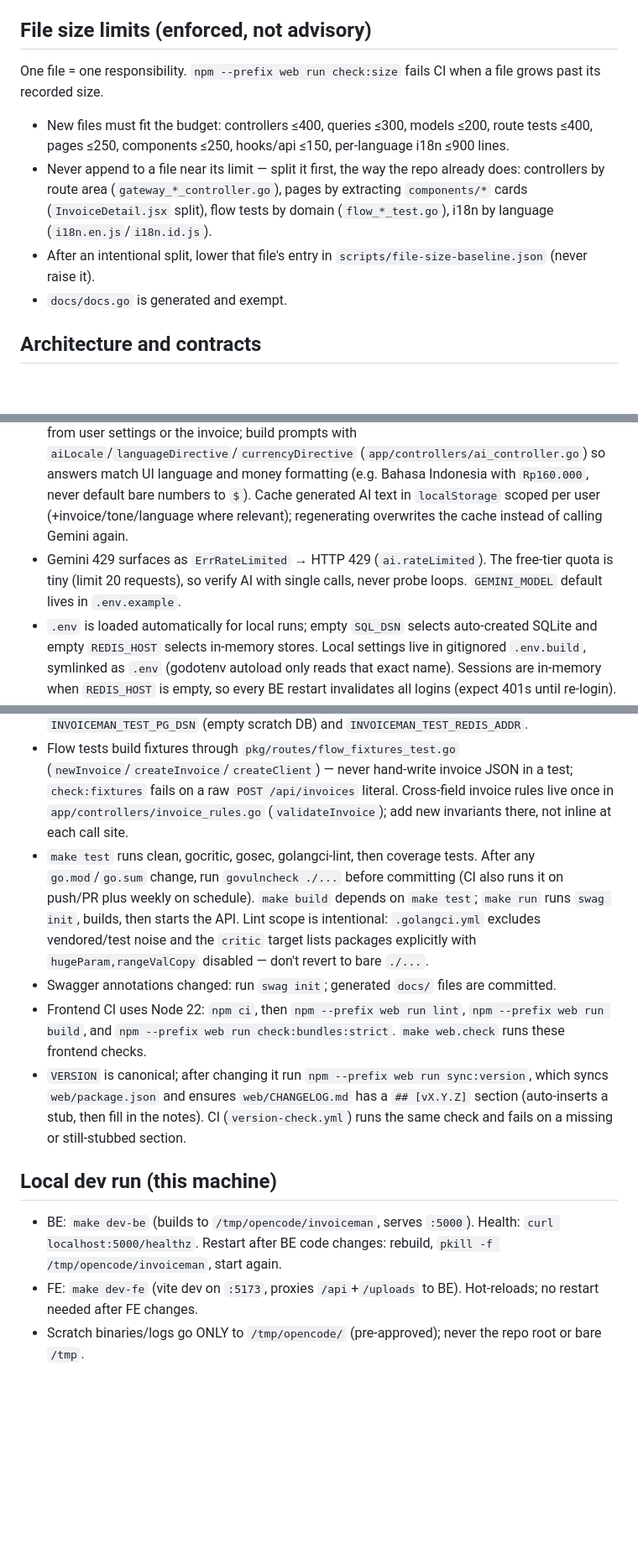
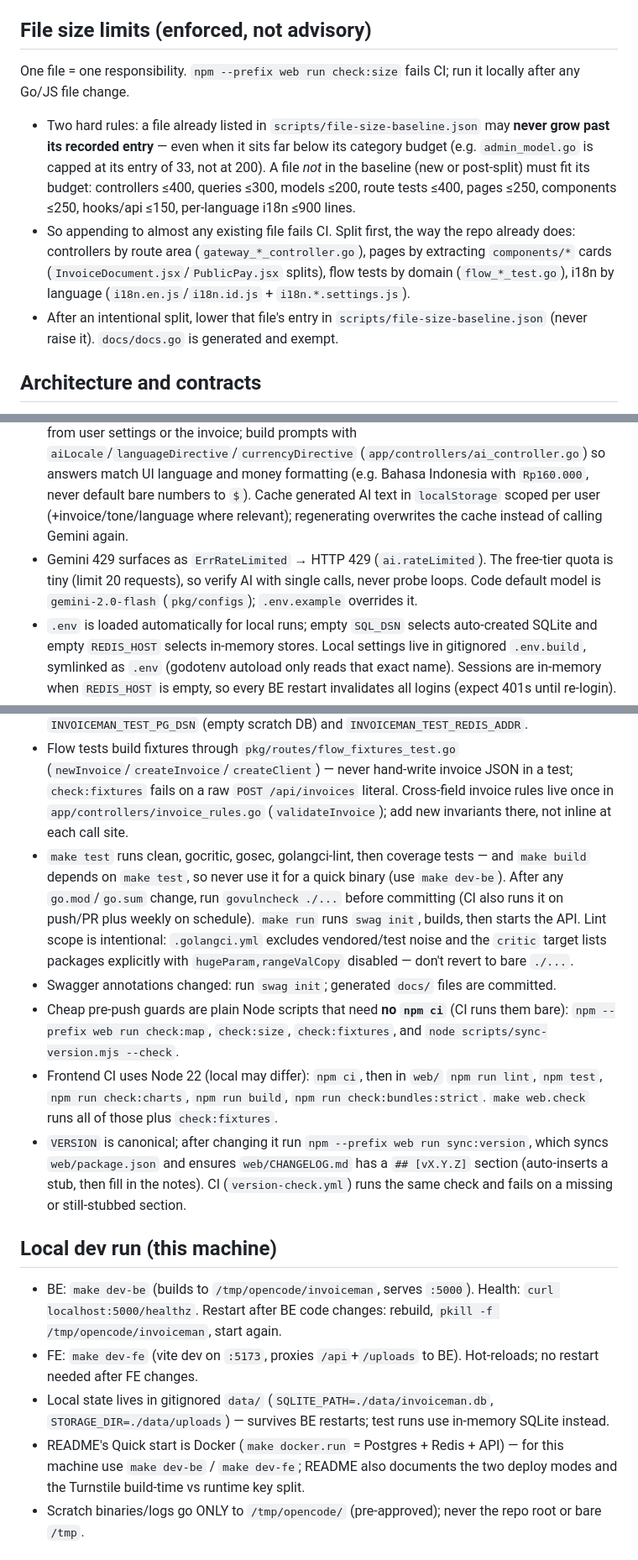
Before and after one commit to tertua/invoiceman, a Markdown page: AGENTS.md, 3 parts joined by grey strips. Shown at 84% size. Drawn GitHub-style; blank space fills up the shorter version.

Commit message:
docs(agents): sharpen file-size ratchet rules and local verify commands

```diff
--- a/AGENTS.md
+++ b/AGENTS.md
@@ -4,12 +4,11 @@ For domain ownership and request flow, use `docs/MODULE_MAP.md`; update it when
 
 ## File size limits (enforced, not advisory)
 
-One file = one responsibility. `npm --prefix web run check:size` fails CI when a file grows past its recorded size.
+One file = one responsibility. `npm --prefix web run check:size` fails CI; run it locally after any Go/JS file change.
 
-- New files must fit the budget: controllers ≤400, queries ≤300, models ≤200, route tests ≤400, pages ≤250, components ≤250, hooks/api ≤150, per-language i18n ≤900 lines.
-- Never append to a file near its limit — split it first, the way the repo already does: controllers by route area (`gateway_*_controller.go`), pages by extracting `components/*` cards (`InvoiceDetail.jsx` split), flow tests by domain (`flow_*_test.go`), i18n by language (`i18n.en.js`/`i18n.id.js`).
-- After an intentional split, lower that file's entry in `scripts/file-size-baseline.json` (never raise it).
-- `docs/docs.go` is generated and exempt.
+- Two hard rules: a file already listed in `scripts/file-size-baseline.json` may **never grow past its recorded entry** — even when it sits far below its category budget (e.g. `admin_model.go` is capped at its entry of 33, not at 200). A file *not* in the baseline (new or post-split) must fit its budget: controllers ≤400, queries ≤300, models ≤200, route tests ≤400, pages ≤250, components ≤250, hooks/api ≤150, per-language i18n ≤900 lines.
+- So appending to almost any existing file fails CI. Split first, the way the repo already does: controllers by route area (`gateway_*_controller.go`), pages by extracting `components/*` cards (`InvoiceDocument.jsx`/`PublicPay.jsx` splits), flow tests by domain (`flow_*_test.go`), i18n by language (`i18n.en.js`/`i18n.id.js` + `i18n.*.settings.js`).
+- After an intentional split, lower that file's entry in `scripts/file-size-baseline.json` (never raise it). `docs/docs.go` is generated and exempt.
 
 ## Architecture and contracts
 
@@ -20,7 +19,7 @@ One file = one responsibility. `npm --prefix web run check:size` fails CI when a
 - Preserve the API envelope: successes use `utils.OK` with direct data fields; errors use `utils.Fail`'s `error.message`/`details` shape. Client-facing strings are stable English and translated in the SPA. Dates use `YYYY-MM-DD` via `pkg/utils/date.go`.
 - Add payment providers by implementing `platform/gateway.Gateway` and registering them in `main.go`.
 - AI text endpoints take language from the `X-Locale` header (`en`/`id`, default `en`) and currency from user settings or the invoice; build prompts with `aiLocale`/`languageDirective`/`currencyDirective` (`app/controllers/ai_controller.go`) so answers match UI language and money formatting (e.g. Bahasa Indonesia with `Rp160.000`, never default bare numbers to `$`). Cache generated AI text in `localStorage` scoped per user (+invoice/tone/language where relevant); regenerating overwrites the cache instead of calling Gemini again.
-- Gemini 429 surfaces as `ErrRateLimited` → HTTP 429 (`ai.rateLimited`). The free-tier quota is tiny (limit 20 requests), so verify AI with single calls, never probe loops. `GEMINI_MODEL` default lives in `.env.example`.
+- Gemini 429 surfaces as `ErrRateLimited` → HTTP 429 (`ai.rateLimited`). The free-tier quota is tiny (limit 20 requests), so verify AI with single calls, never probe loops. Code default model is `gemini-2.0-flash` (`pkg/configs`); `.env.example` overrides it.
 - `.env` is loaded automatically for local runs; empty `SQL_DSN` selects auto-created SQLite and empty `REDIS_HOST` selects in-memory stores. Local settings live in gitignored `.env.build`, symlinked as `.env` (godotenv autoload only reads that exact name). Sessions are in-memory when `REDIS_HOST` is empty, so every BE restart invalidates all logins (expect 401s until re-login).
 
 ## Branching (main stable, dev active)
@@ -35,15 +34,18 @@ One file = one responsibility. `npm --prefix web run check:size` fails CI when a
 
 - Go toolchain is pinned to 1.27.1 (`go.mod`). `go test ./...` runs the default suite without external services; focus a route flow with `go test ./pkg/routes -run TestName -v`. Flow tests use in-memory SQLite. PostgreSQL and Redis integration tests are opt-in via `INVOICEMAN_TEST_PG_DSN` (empty scratch DB) and `INVOICEMAN_TEST_REDIS_ADDR`.
 - Flow tests build fixtures through `pkg/routes/flow_fixtures_test.go` (`newInvoice`/`createInvoice`/`createClient`) — never hand-write invoice JSON in a test; `check:fixtures` fails on a raw `POST /api/invoices` literal. Cross-field invoice rules live once in `app/controllers/invoice_rules.go` (`validateInvoice`); add new invariants there, not inline at each call site.
-- `make test` runs clean, gocritic, gosec, golangci-lint, then coverage tests. After any `go.mod`/`go.sum` change, run `govulncheck ./...` before committing (CI also runs it on push/PR plus weekly on schedule). `make build` depends on `make test`; `make run` runs `swag init`, builds, then starts the API. Lint scope is intentional: `.golangci.yml` excludes vendored/test noise and the `critic` target lists packages explicitly with `hugeParam,rangeValCopy` disabled — don't revert to bare `./...`.
+- `make test` runs clean, gocritic, gosec, golangci-lint, then coverage tests — and `make build` depends on `make test`, so never use it for a quick binary (use `make dev-be`). After any `go.mod`/`go.sum` change, run `govulncheck ./...` before committing (CI also runs it on push/PR plus weekly on schedule). `make run` runs `swag init`, builds, then starts the API. Lint scope is intentional: `.golangci.yml` excludes vendored/test noise and the `critic` target lists packages explicitly with `hugeParam,rangeValCopy` disabled — don't revert to bare `./...`.
 - Swagger annotations changed: run `swag init`; generated `docs/` files are committed.
-- Frontend CI uses Node 22: `npm ci`, then `npm --prefix web run lint`, `npm --prefix web run build`, and `npm --prefix web run check:bundles:strict`. `make web.check` runs these frontend checks.
+- Cheap pre-push guards are plain Node scripts that need **no `npm ci`** (CI runs them bare): `npm --prefix web run check:map`, `check:size`, `check:fixtures`, and `node scripts/sync-version.mjs --check`.
+- Frontend CI uses Node 22 (local may differ): `npm ci`, then in `web/` `npm run lint`, `npm test`, `npm run check:charts`, `npm run build`, `npm run check:bundles:strict`. `make web.check` runs all of those plus `check:fixtures`.
 - `VERSION` is canonical; after changing it run `npm --prefix web run sync:version`, which syncs `web/package.json` and ensures `web/CHANGELOG.md` has a `## [vX.Y.Z]` section (auto-inserts a stub, then fill in the notes). CI (`version-check.yml`) runs the same check and fails on a missing or still-stubbed section.
 
 ## Local dev run (this machine)
 
 - BE: `make dev-be` (builds to `/tmp/opencode/invoiceman`, serves `:5000`). Health: `curl localhost:5000/healthz`. Restart after BE code changes: rebuild, `pkill -f /tmp/opencode/invoiceman`, start again.
 - FE: `make dev-fe` (vite dev on `:5173`, proxies `/api`+`/uploads` to BE). Hot-reloads; no restart needed after FE changes.
+- Local state lives in gitignored `data/` (`SQLITE_PATH=./data/invoiceman.db`, `STORAGE_DIR=./data/uploads`) — survives BE restarts; test runs use in-memory SQLite instead.
+- README's Quick start is Docker (`make docker.run` = Postgres + Redis + API) — for this machine use `make dev-be` / `make dev-fe`; README also documents the two deploy modes and the Turnstile build-time vs runtime key split.
 - Scratch binaries/logs go ONLY to `/tmp/opencode/` (pre-approved); never the repo root or bare `/tmp`.
 
 ## Frontend constraints
```
